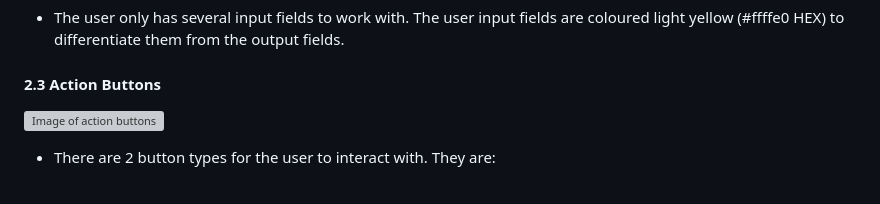
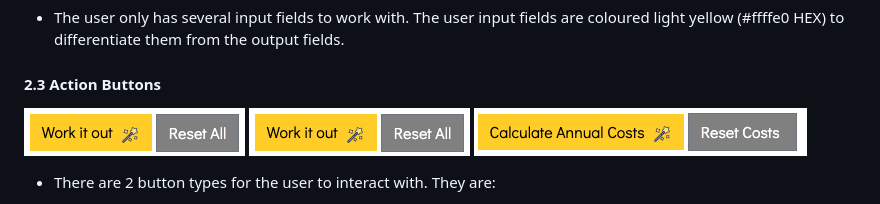
Before and after one commit to smcgdub/Math-This-Property, a Markdown page: README.md, the part around the change printed below. Drawn GitHub-style; pictures changed too: images/readme_images/action_buttons_2.png (added), images/readme_images/action_buttons_3.png (added); folded sections open; grey boxes are pictures that could not be loaded.

Commit message:
Added the action button images to section 2 of the readme.md

```diff
--- a/README.md
+++ b/README.md
@@ -151,7 +149,9 @@ This is a real estate app that allows landlords, investors, and prospective buye
 
 #### **2.3 Action Buttons**
 
-![Image of action buttons](images/readme_images/)
+![Image of action buttons](images/readme_images/action_buttons_2.png)
+![Image of action buttons](images/readme_images/action_buttons_2.png)
+![Image of action buttons](images/readme_images/action_buttons_3.png)
 
 * There are 2 button types for the user to interact with. They are:
 
```
Also changed, not shown: other parts of README.md (+0 -2 lines), images/readme_images/action_buttons_1.png (added).
